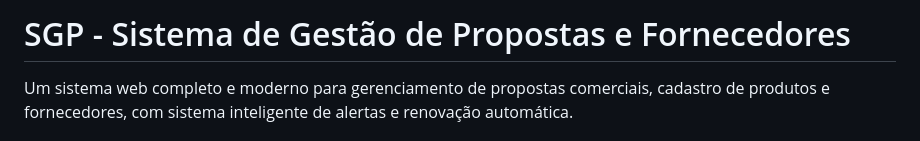
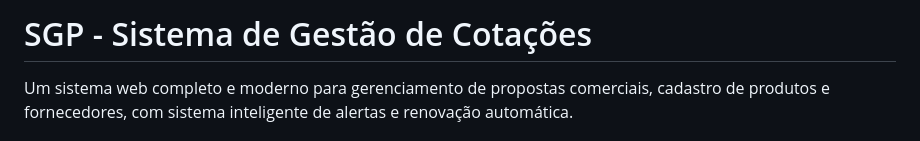
Before and after one commit to Dan8210/SGC_TPFLABS, a Markdown page: README.md, the part around the change. Rendered like a GitHub page.

Commit message:
Change project title in README
Updated project title in README from 'Gestão de Propostas e Fornecedores' to 'Gestão de Cotações'.

```diff
--- a/README.md
+++ b/README.md
@@ -1,4 +1,4 @@
-# SGP - Sistema de Gestão de Propostas e Fornecedores
+# SGP - Sistema de Gestão de Cotações
 
 Um sistema web completo e moderno para gerenciamento de propostas comerciais, cadastro de produtos e fornecedores, com sistema inteligente de alertas e renovação automática.
 
```
